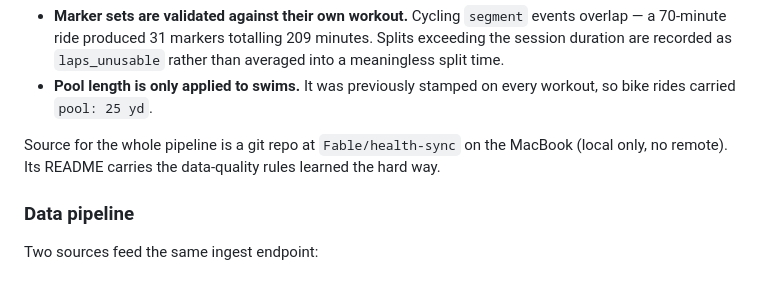
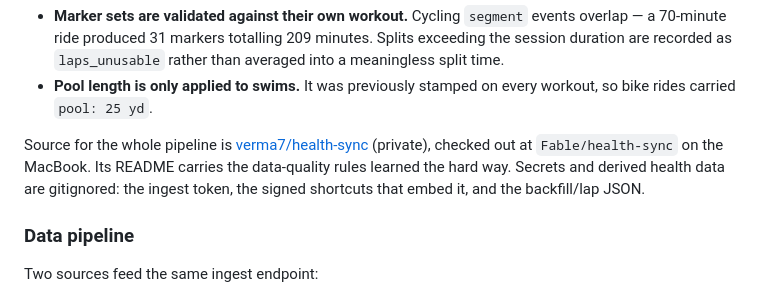
Before and after one commit to verma7/verma7.com, a Markdown page: HOSTING.md, the part around the change. Drawn GitHub-style.

Commit message:
HOSTING: link the health-sync pipeline repo

```diff
--- a/HOSTING.md
+++ b/HOSTING.md
@@ -194,9 +194,11 @@ Two guards exist because the raw data lies in specific ways:
 - **Pool length is only applied to swims.** It was previously stamped on every
   workout, so bike rides carried `pool: 25 yd`.
 
-Source for the whole pipeline is a git repo at `Fable/health-sync` on the
-MacBook (local only, no remote). Its README carries the data-quality rules
-learned the hard way.
+Source for the whole pipeline is
+[verma7/health-sync](https://github.com/verma7/health-sync) (private), checked
+out at `Fable/health-sync` on the MacBook. Its README carries the data-quality
+rules learned the hard way. Secrets and derived health data are gitignored: the
+ingest token, the signed shortcuts that embed it, and the backfill/lap JSON.
 
 ### Data pipeline
 
```
